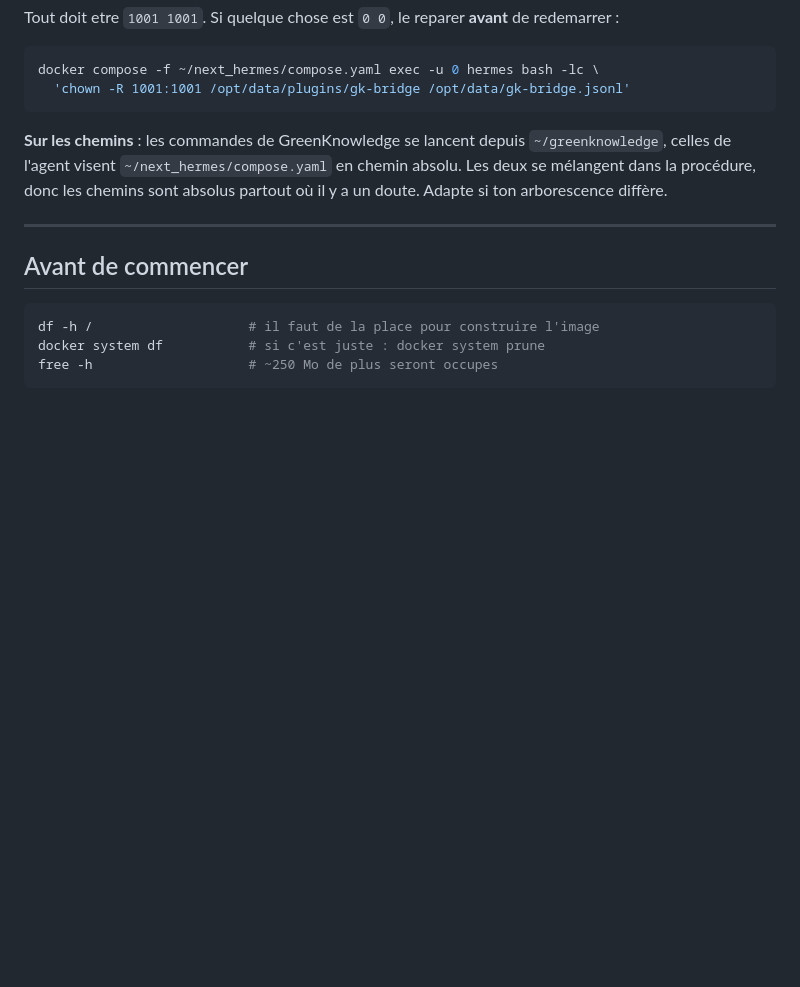
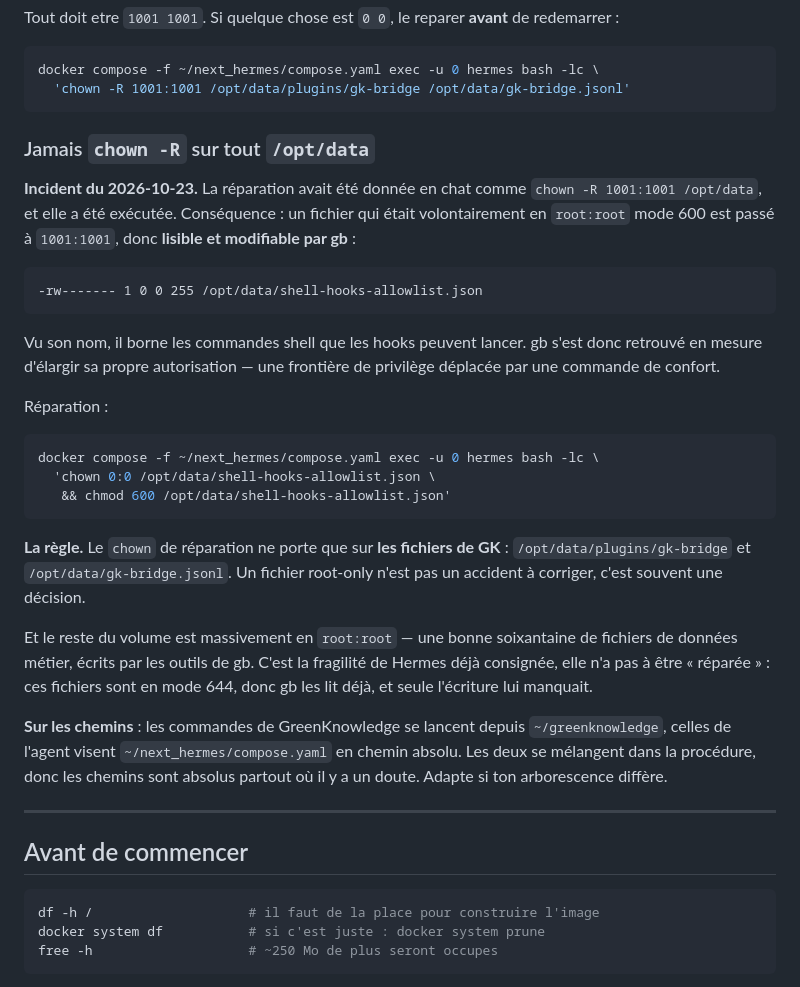
Before and after one commit to N0AH-sve/Hermes-librarian, a Markdown page: docs/mise-en-service.md, the part around the change. GitHub-like rendering; blank space fills up the shorter version.

Commit message:
Jamais `chown -R` sur tout /opt/data : une frontiere de privilege deplacee
**Ma commande de chat etait trop large, et elle a ete executee.** Donnee comme
reparation conditionnelle -- « si un 0 0 apparait » -- elle portait sur tout
`/opt/data` au lieu des seuls fichiers de GK.

Consequence : `/opt/data/shell-hooks-allowlist.json`, volontairement en
`root:root` mode 600, est passe a `1001:1001`. gb peut desormais le lire **et
l'ecrire**, alors qu'il ne pouvait meme pas l'ouvrir. Vu son nom, il borne les
commandes shell que les hooks peuvent lancer : gb s'est donc retrouve en mesure
d'elargir sa propre autorisation.

C'etait le seul fichier a la fois root et en mode restrictif. Les autres fichiers
passes de root a 1001 sont en 644 -- gb les lisait deja, seule l'ecriture a
change, et ce sont des donnees metier.

La regle consignee : le `chown` de reparation ne porte que sur
`/opt/data/plugins/gk-bridge` et `/opt/data/gk-bridge.jsonl`. **Un fichier
root-only n'est pas un accident a corriger, c'est souvent une decision.** Et la
soixantaine de fichiers metier en `root:root` est la fragilite de Hermes deja
consignee le 2026-10-22 ; elle n'a pas a etre reparee.

Co-Authored-By: Claude Opus 5 <noreply@anthropic.com>
Claude-Session: https://claude.ai/code/session_01CbXfyyj82fLacSpRTiCoav

````diff
--- a/docs/mise-en-service.md
+++ b/docs/mise-en-service.md
@@ -40,6 +40,38 @@ redemarrer :
 docker compose -f ~/next_hermes/compose.yaml exec -u 0 hermes bash -lc \
   'chown -R 1001:1001 /opt/data/plugins/gk-bridge /opt/data/gk-bridge.jsonl'
 ```
+
+### Jamais `chown -R` sur tout `/opt/data`
+
+**Incident du 2026-10-23.** La réparation avait été donnée en chat comme
+`chown -R 1001:1001 /opt/data`, et elle a été exécutée. Conséquence : un fichier
+qui était volontairement en `root:root` mode 600 est passé à `1001:1001`, donc
+**lisible et modifiable par gb** :
+
+```
+-rw------- 1 0 0 255 /opt/data/shell-hooks-allowlist.json
+```
+
+Vu son nom, il borne les commandes shell que les hooks peuvent lancer. gb s'est
+donc retrouvé en mesure d'élargir sa propre autorisation — une frontière de
+privilège déplacée par une commande de confort.
+
+Réparation :
+
+```bash
+docker compose -f ~/next_hermes/compose.yaml exec -u 0 hermes bash -lc \
+  'chown 0:0 /opt/data/shell-hooks-allowlist.json \
+   && chmod 600 /opt/data/shell-hooks-allowlist.json'
+```
+
+**La règle.** Le `chown` de réparation ne porte que sur **les fichiers de GK** :
+`/opt/data/plugins/gk-bridge` et `/opt/data/gk-bridge.jsonl`. Un fichier
+root-only n'est pas un accident à corriger, c'est souvent une décision.
+
+Et le reste du volume est massivement en `root:root` — une bonne soixantaine de
+fichiers de données métier, écrits par les outils de gb. C'est la fragilité de
+Hermes déjà consignée, elle n'a pas à être « réparée » : ces fichiers sont en
+mode 644, donc gb les lit déjà, et seule l'écriture lui manquait.
 
 **Sur les chemins** : les commandes de GreenKnowledge se lancent depuis
 `~/greenknowledge`, celles de l'agent visent `~/next_hermes/compose.yaml` en
````
